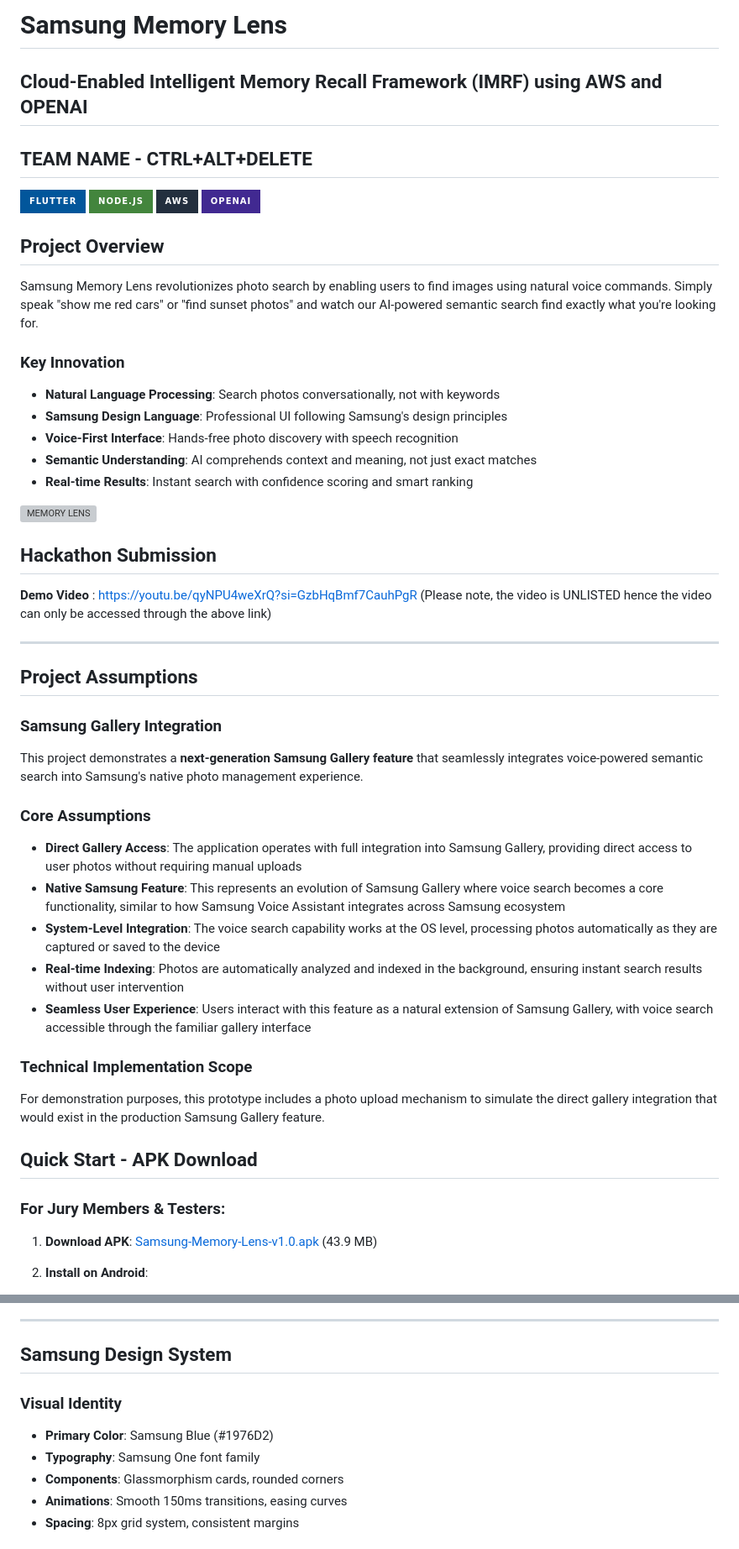
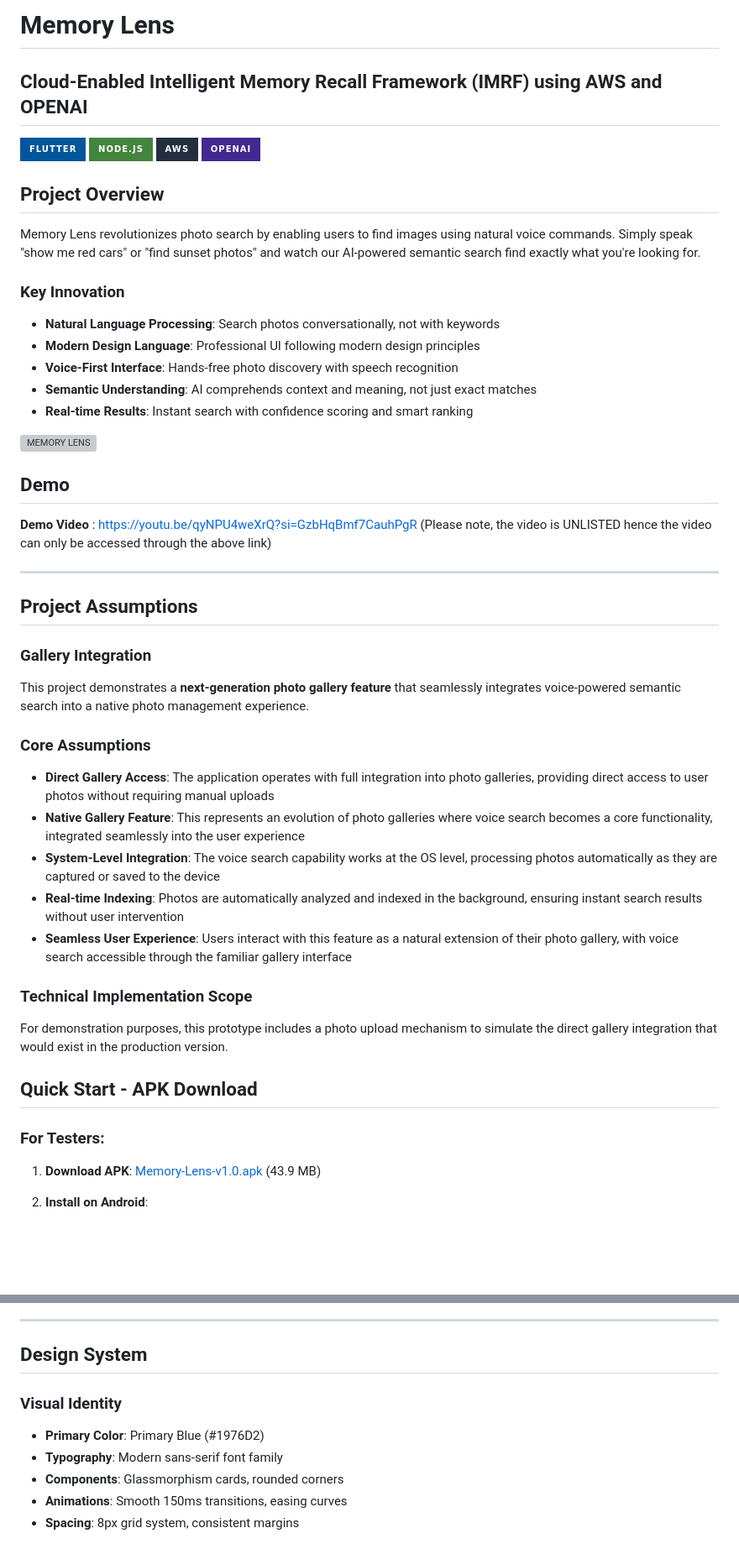
Before and after one commit to Vyomkhurana/Samsung-Memory-Lens, a Markdown page: README.md, 2 parts joined by grey strips. Shown at 84% size. Drawn GitHub-style; badges without logos; blank space fills up the shorter version; grey boxes are pictures that could not be loaded.

Commit message:
Remove Samsung and team name references from README

```diff
--- a/README.md
+++ b/README.md
@@ -1,7 +1,5 @@
-# Samsung Memory Lens
+# Memory Lens
 **Cloud-Enabled Intelligent Memory Recall Framework (IMRF) using AWS and OPENAI**
----
-**TEAM NAME - CTRL+ALT+DELETE**
 ---
 [![Flutter](https://img.shields.io/badge/Flutter-02569B?style=for-the-badge&logo=flutter&logoColor=white)](https://flutter.dev/)
 [![Node.js](https://img.shields.io/badge/Node.js-43853D?style=for-the-badge&logo=node.js&logoColor=white)](https://nodejs.org/)
@@ -10,18 +8,18 @@
 
 ## **Project Overview**
 
-Samsung Memory Lens revolutionizes photo search by enabling users to find images using natural voice commands. Simply speak "show me red cars" or "find sunset photos" and watch our AI-powered semantic search find exactly what you're looking for.
+Memory Lens revolutionizes photo search by enabling users to find images using natural voice commands. Simply speak "show me red cars" or "find sunset photos" and watch our AI-powered semantic search find exactly what you're looking for.
 
 ### **Key Innovation**
 - **Natural Language Processing**: Search photos conversationally, not with keywords
-- **Samsung Design Language**: Professional UI following Samsung's design principles
+- **Modern Design Language**: Professional UI following modern design principles
 - **Voice-First Interface**: Hands-free photo discovery with speech recognition
 - **Semantic Understanding**: AI comprehends context and meaning, not just exact matches
 - **Real-time Results**: Instant search with confidence scoring and smart ranking
 
 <img width="500" height="1000" alt="MEMORY LENS" src="https://github.com/user-attachments/assets/01631e9a-9ca0-4448-b55c-659b3d08c9ce" />
 
-## **Hackathon Submission**
+## **Demo**
 
 **Demo Video** : https://youtu.be/qyNPU4weXrQ?si=GzbHqBmf7CauhPgR
 (Please note, the video is UNLISTED hence the video can only be accessed through the above link)
@@ -30,26 +28,26 @@ Samsung Memory Lens revolutionizes photo search by enabling users to find images
 
 ## **Project Assumptions**
 
-### **Samsung Gallery Integration**
-This project demonstrates a **next-generation Samsung Gallery feature** that seamlessly integrates voice-powered semantic search into Samsung's native photo management experience.
+### **Gallery Integration**
+This project demonstrates a **next-generation photo gallery feature** that seamlessly integrates voice-powered semantic search into a native photo management experience.
 
 ### **Core Assumptions**
-- **Direct Gallery Access**: The application operates with full integration into Samsung Gallery, providing direct access to user photos without requiring manual uploads
-- **Native Samsung Feature**: This represents an evolution of Samsung Gallery where voice search becomes a core functionality, similar to how Samsung Voice Assistant integrates across Samsung ecosystem
+- **Direct Gallery Access**: The application operates with full integration into photo galleries, providing direct access to user photos without requiring manual uploads
+- **Native Gallery Feature**: This represents an evolution of photo galleries where voice search becomes a core functionality, integrated seamlessly into the user experience
 - **System-Level Integration**: The voice search capability works at the OS level, processing photos automatically as they are captured or saved to the device
 - **Real-time Indexing**: Photos are automatically analyzed and indexed in the background, ensuring instant search results without user intervention
-- **Seamless User Experience**: Users interact with this feature as a natural extension of Samsung Gallery, with voice search accessible through the familiar gallery interface
+- **Seamless User Experience**: Users interact with this feature as a natural extension of their photo gallery, with voice search accessible through the familiar gallery interface
 
 ### **Technical Implementation Scope**
-For demonstration purposes, this prototype includes a photo upload mechanism to simulate the direct gallery integration that would exist in the production Samsung Gallery feature.
+For demonstration purposes, this prototype includes a photo upload mechanism to simulate the direct gallery integration that would exist in the production version.
 
 
 
 ## **Quick Start - APK Download**
 
-### **For Jury Members & Testers:**
+### **For Testers:**
 
-1. **Download APK**: [Samsung-Memory-Lens-v1.0.apk](https://github.com/Vyomkhurana/Samsung-Memory-Lens/releases) (43.9 MB)
+1. **Download APK**: [Memory-Lens-v1.0.apk](https://github.com/Vyomkhurana/Samsung-Memory-Lens/releases) (43.9 MB)
 
 2. **Install on Android**:
    - Open **Settings** → **Security** → Enable **"Install from Unknown Sources"**
@@ -195,11 +193,11 @@ flutter build apk --release
 
 ---
 
-## **Samsung Design System**
+## **Design System**
 
 ### **Visual Identity**
-- **Primary Color**: Samsung Blue (#1976D2)
-- **Typography**: Samsung One font family
+- **Primary Color**: Primary Blue (#1976D2)
+- **Typography**: Modern sans-serif font family
 - **Components**: Glassmorphism cards, rounded corners
 - **Animations**: Smooth 150ms transitions, easing curves
 - **Spacing**: 8px grid system, consistent margins
```
Also changed, not shown: other parts of README.md (+2 -2 lines).
